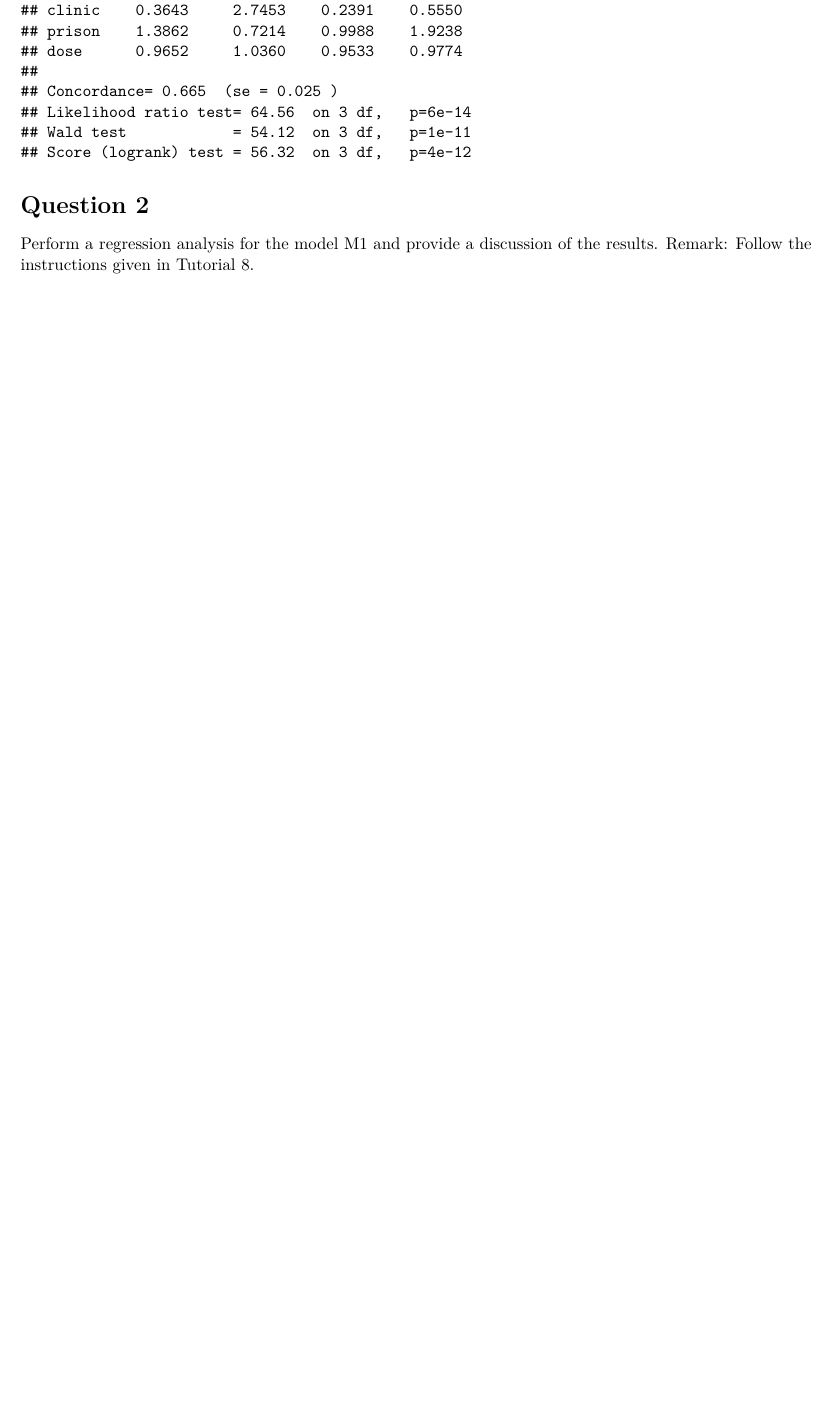
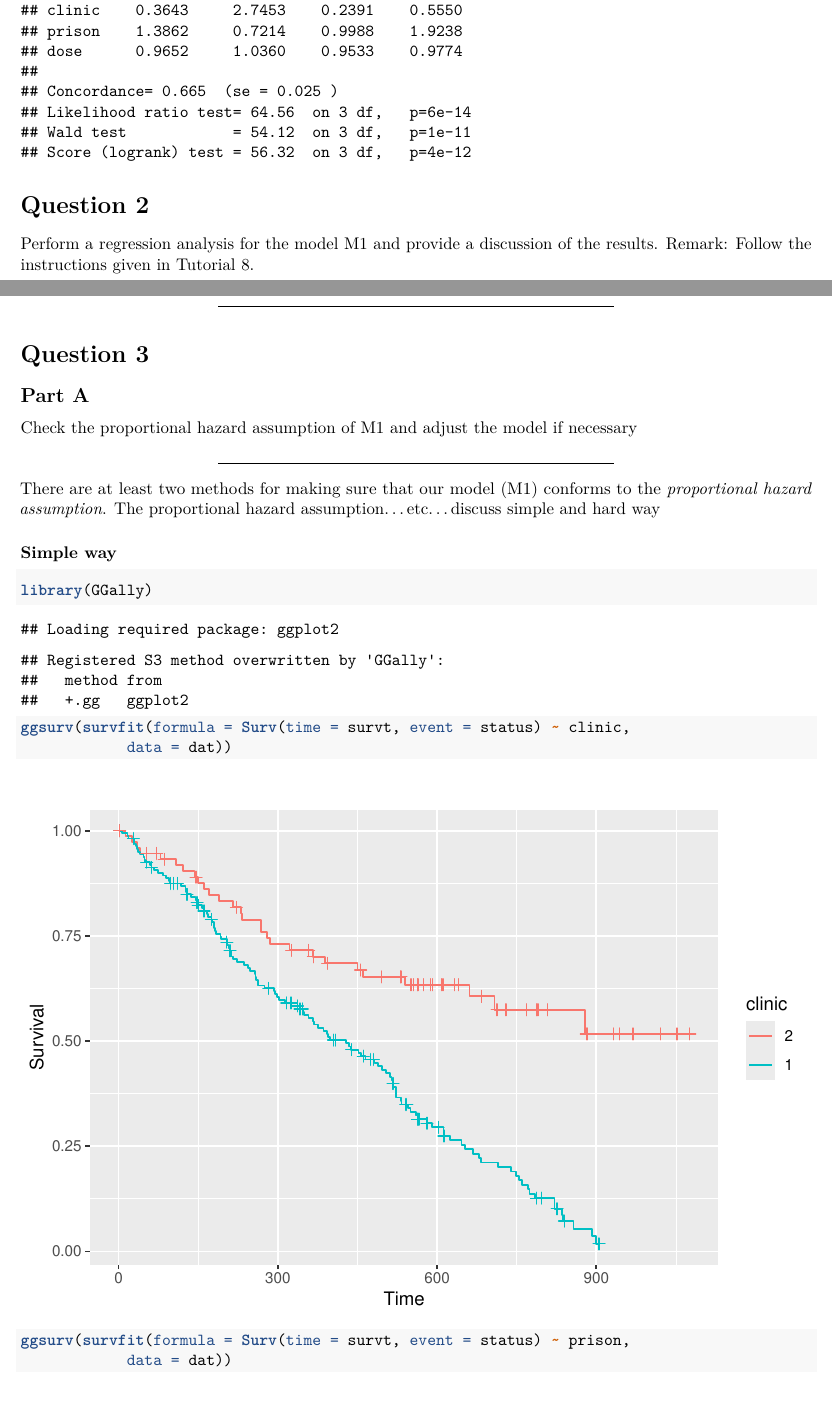
Before and after one commit to hiraethus/cox-proportional-assignment, an R Markdown document (jonesm_assignmen2.Rmd): part of page 1 of 2 before the commit and two parts of pages 1 and 2 of 4 after it, the two joined at a grey line, cut so that both start at the same text, the shorter picture padded with empty space. Rendered offline with R 4.5, knitr and Pandoc, then LaTeX, with nearby package versions.

Commit message:
Start Q3 A - problem with graph for dose

````diff
--- a/jonesm_assignmen2.Rmd
+++ b/jonesm_assignmen2.Rmd
@@ -28,3 +28,23 @@ instructions given in Tutorial 8.
 ***
 
 <!-- TODO: Find / Ask for Tutorial 8 -->
+
+# Question 3
+
+## Part A
+Check the proportional hazard assumption of M1 and adjust the model if necessary
+
+***
+
+There are at least two methods for making sure that our model (M1) conforms to the *proportional hazard assumption*.
+The proportional hazard assumption...etc...discuss simple and hard way
+
+### Simple way
+```{r}
+library(GGally)
+
+ggsurv(survfit(formula = Surv(time = survt, event = status) ~ clinic,
+            data = dat))
+
+ggsurv(survfit(formula = Surv(time = survt, event = status) ~ prison,
+            data = dat))
````
Also changed, not shown: jonesm_assignmen2.Rmd (4 more changed lines).
